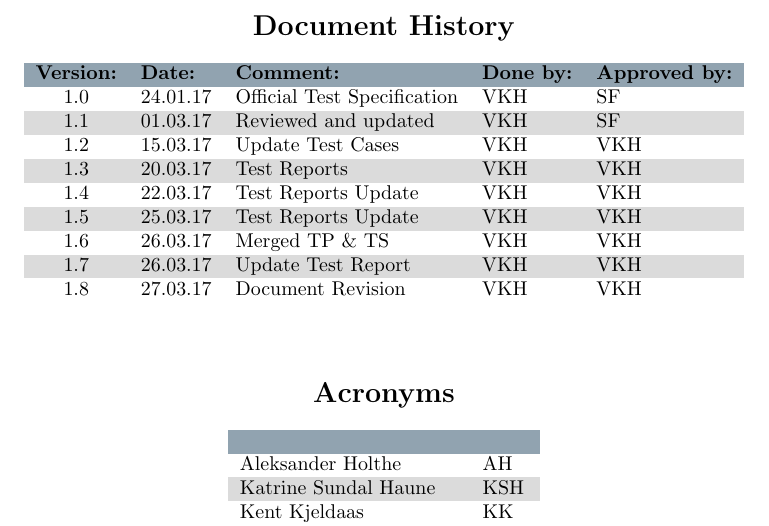
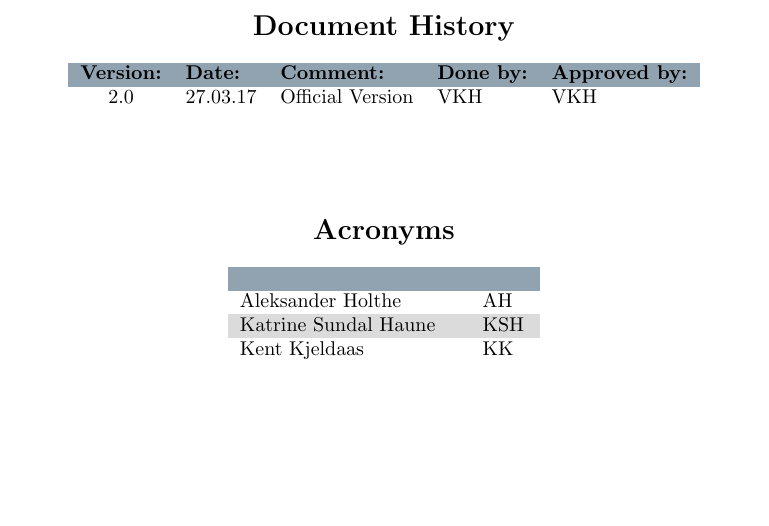
Before and after one commit to QIPAV/Test-Specification, a LaTeX document (TOP_file.tex): part of page 2 of 35, cut so that both start at the same text, the shorter picture padded with empty space. Compiled offline with pdfLaTeX.

Commit message:
Ver. 2.0

```diff
--- a/TOP_file.tex
+++ b/TOP_file.tex
@@ -111,18 +111,10 @@
 \begin{tabular}{cllll}
 \rowcolor{cadetgrey}
 \textbf{Version:}    &\textbf{Date:} 	 &\textbf{Comment:}    &\textbf{Done by:}   &\textbf{Approved by:}  \\
-1.0     & $24.01.17$    & Official Test Specification & VKH & SF \\
-\rowcolor{gainsboro}1.1     & $01.03.17$    & Reviewed and updated & VKH & SF \\
-1.2     & $15.03.17$    & Update Test Cases & VKH & VKH \\
-\rowcolor{gainsboro}1.3     & $20.03.17$    & Test Reports & VKH & VKH \\
-1.4     & $22.03.17$    & Test Reports Update & VKH & VKH \\
-\rowcolor{gainsboro}1.5     & $25.03.17$    & Test Reports Update & VKH & VKH \\
-1.6     & $26.03.17$    & Merged TP \& TS & VKH & VKH \\
-\rowcolor{gainsboro}1.7     & $26.03.17$    & Update Test Report & VKH & VKH \\
-1.8     & $27.03.17$    & Document Revision & VKH & VKH \\
+2.0    & $27.03.17$    & Official Version & VKH & VKH \\
 \end{tabular}
 \end{center}
-\vspace*{0.5 cm}
+\vspace*{1 cm}
 
 %% ACRONYMS
 \begin{center}
```
